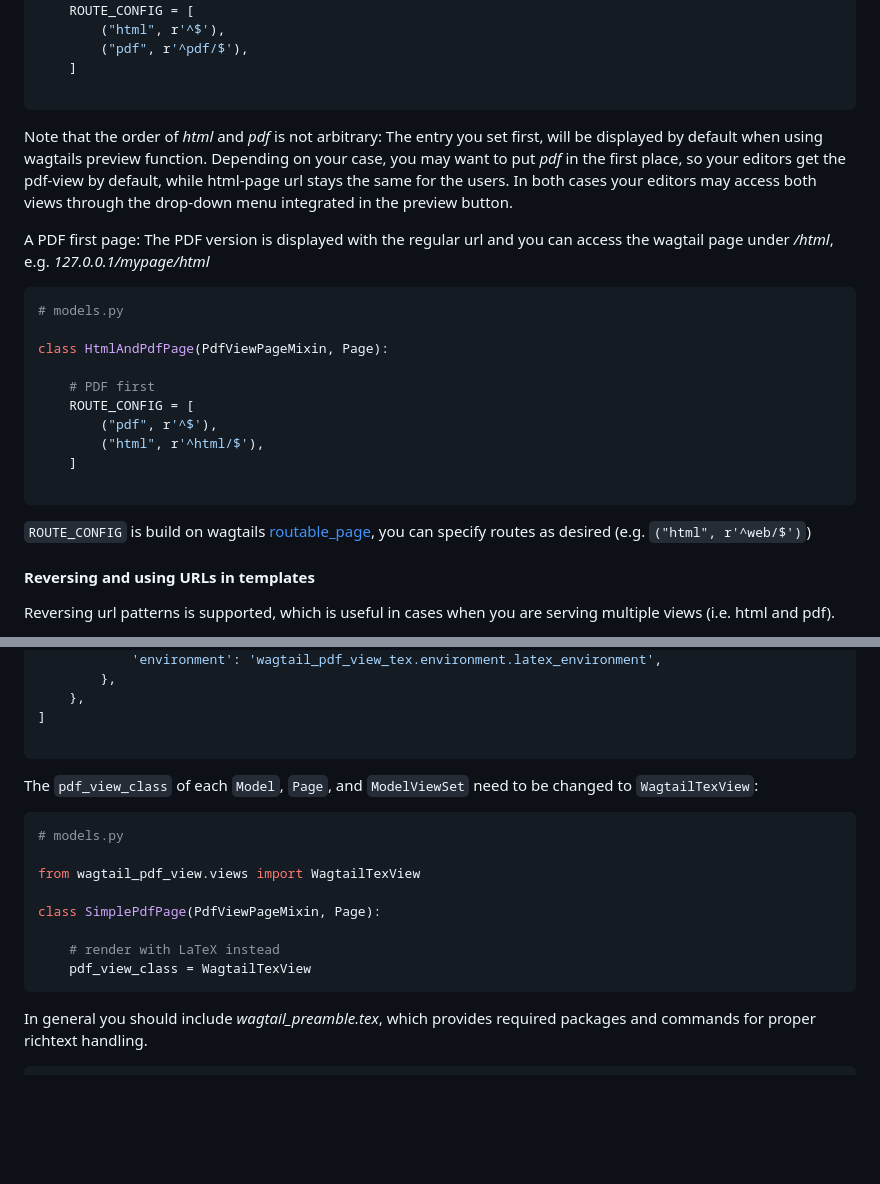
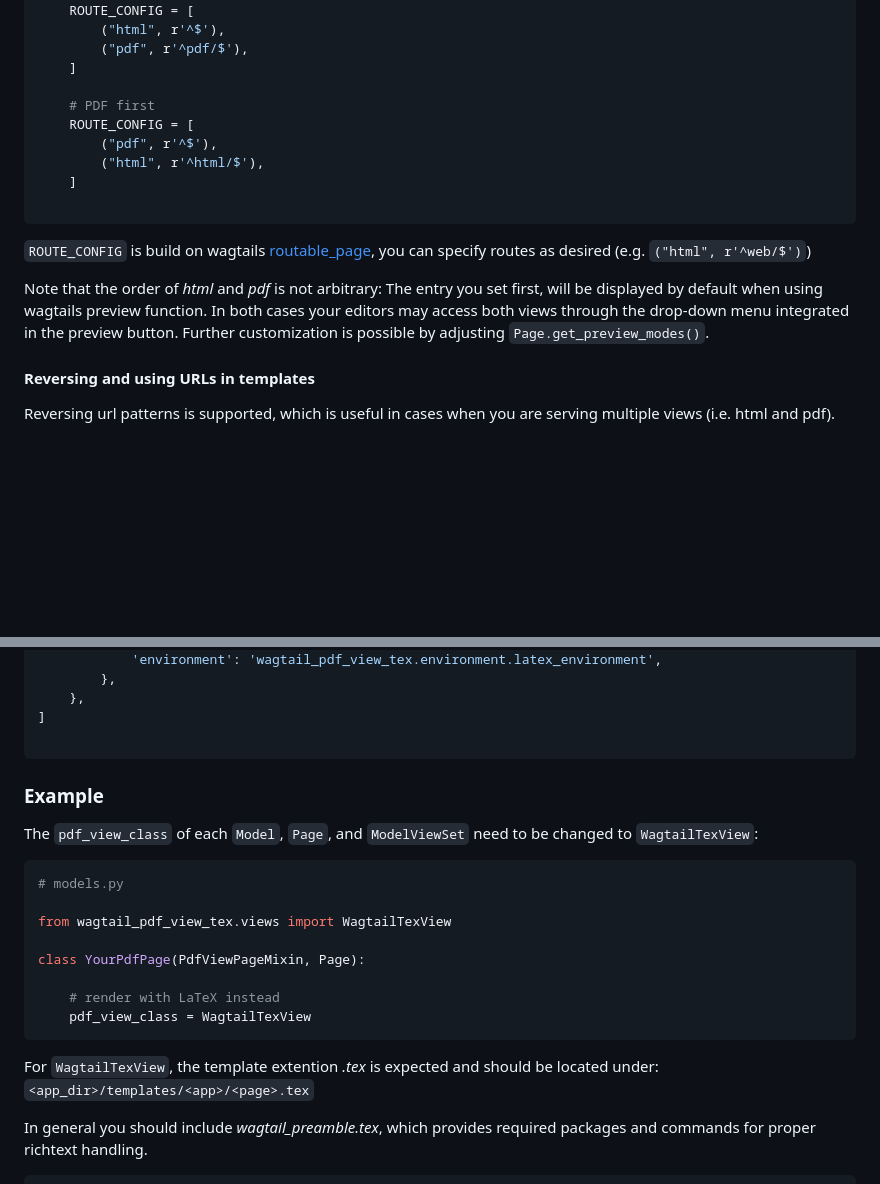
Before and after one commit to donhauser/wagtail-pdf, a Markdown page: README.md, 2 parts joined by grey strips. Rendered like a GitHub page; blank space fills up the shorter version.

````diff
--- a/README.md
+++ b/README.md
@@ -147,20 +135,6 @@ class HtmlAndPdfPage(PdfViewPageMixin, Page):
         ("html", r'^$'),
         ("pdf", r'^pdf/$'),
     ]
-
-```
-
-Note that the order of *html* and *pdf* is not arbitrary:
-The entry you set first, will be displayed by default when using wagtails preview function. Depending on your case, you may want to put *pdf* in the first place, so your editors get the pdf-view by default, while html-page url stays the same for the users.
-In both cases your editors may access both views through the drop-down menu integrated in the preview button.
-
-A PDF first page: The PDF version is displayed with the regular url and
-you can access the wagtail page under */html*, e.g. *127.0.0.1/mypage/html*
-
-```py
-# models.py
-
-class HtmlAndPdfPage(PdfViewPageMixin, Page):
 
     # PDF first
     ROUTE_CONFIG = [
@@ -171,6 +145,11 @@ class HtmlAndPdfPage(PdfViewPageMixin, Page):
 ```
 
 `ROUTE_CONFIG` is build on wagtails [routable_page](https://docs.wagtail.io/en/stable/reference/contrib/routablepage.html), you can specify routes as desired (e.g. `("html", r'^web/$')`)
+
+Note that the order of *html* and *pdf* is not arbitrary:
+The entry you set first, will be displayed by default when using wagtails preview function.
+In both cases your editors may access both views through the drop-down menu integrated in the preview button.
+Further customization is possible by adjusting `Page.get_preview_modes()`.
 
 #### Reversing and using URLs in templates
 
@@ -417,19 +396,22 @@ TEMPLATES += [
 
 ```
 
+### Example
 
 The `pdf_view_class` of each `Model`, `Page`, and `ModelViewSet` need to be changed to `WagtailTexView`:
 
 ```py
 # models.py
 
-from wagtail_pdf_view.views import WagtailTexView
+from wagtail_pdf_view_tex.views import WagtailTexView
 
-class SimplePdfPage(PdfViewPageMixin, Page):
+class YourPdfPage(PdfViewPageMixin, Page):
 
     # render with LaTeX instead
     pdf_view_class = WagtailTexView
 ```
+
+For `WagtailTexView`, the template extention *.tex* is expected and should be located under: `<app_dir>/templates/<app>/<page>.tex`
 
 In general you should include *wagtail_preamble.tex*, which provides required packages and commands for proper richtext handling.
 
````
Also changed, not shown: other parts of README.md (+14 -26 lines).
